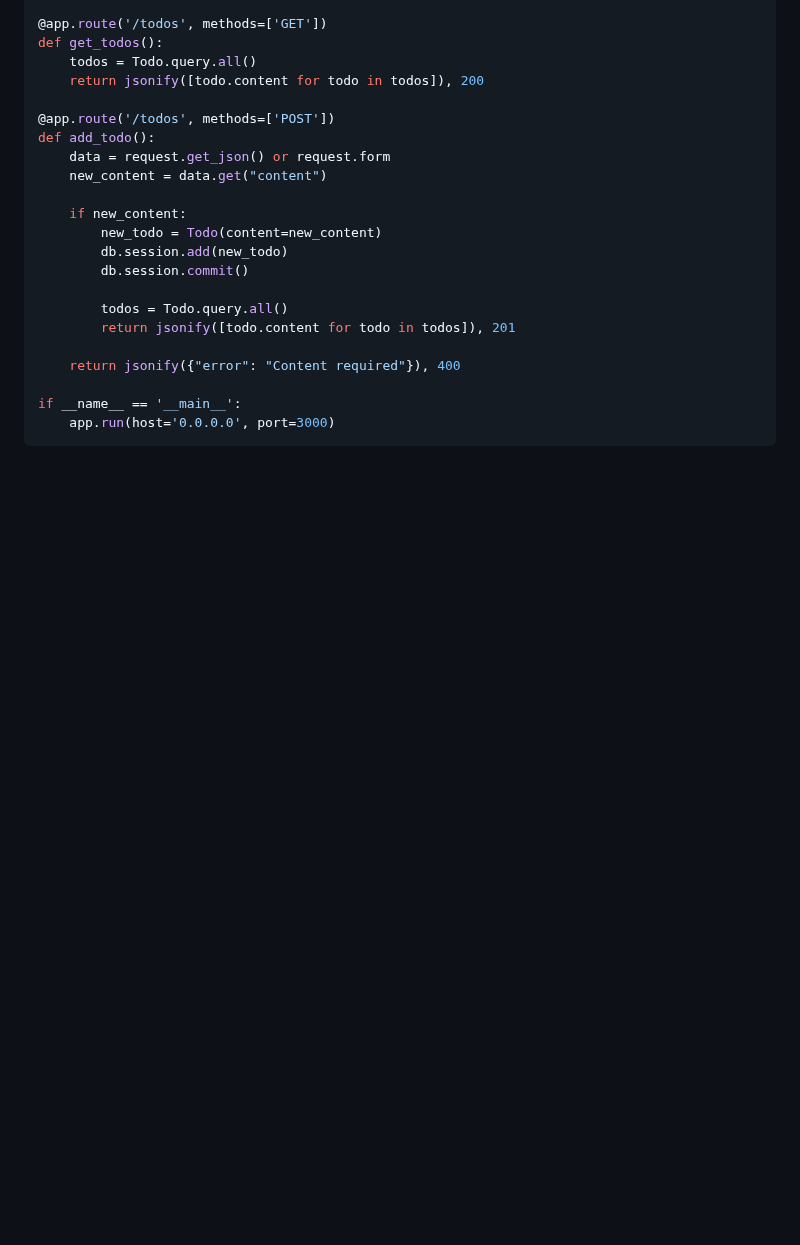
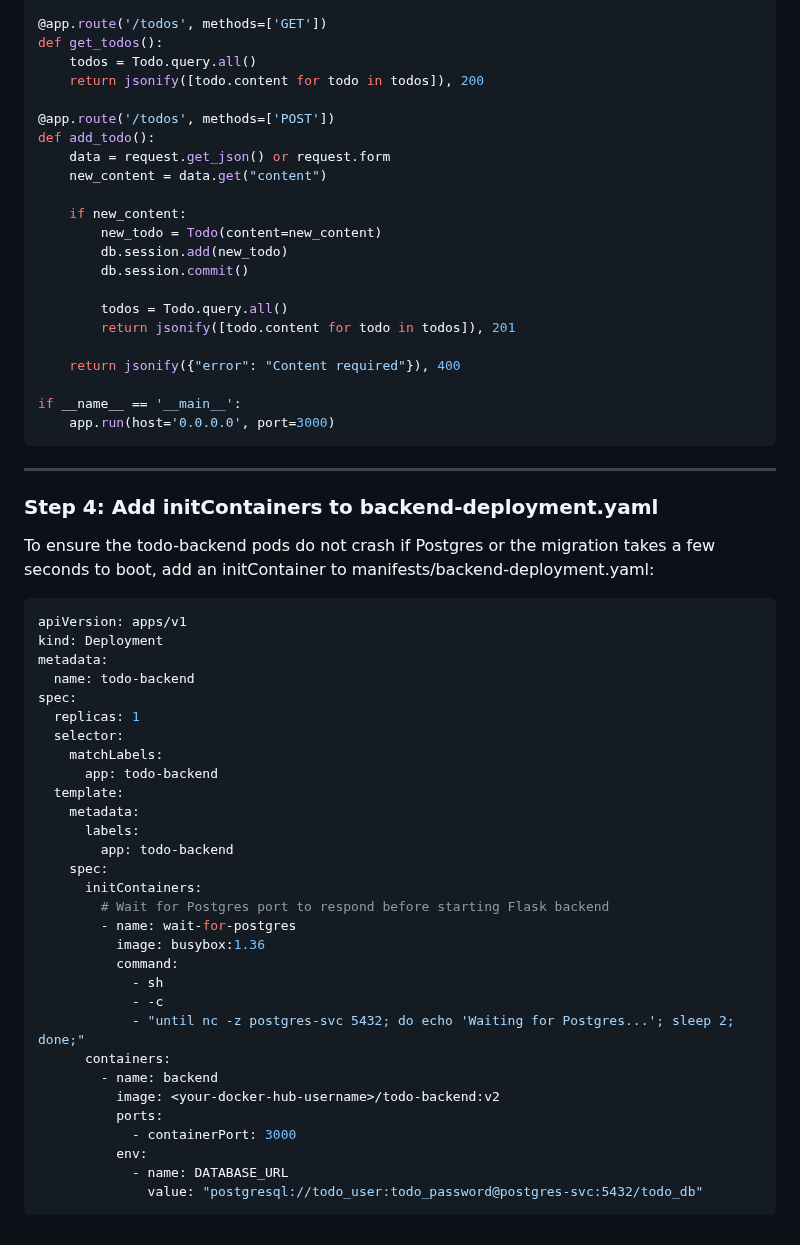
Before and after one commit to raghvendrashrinet/helsinki-cloud-native, a Markdown page: Kubernetes/todo-psotgres/README.md, the part around the change. Rendered like a GitHub page; blank space fills up the shorter version.

````diff
--- a/Kubernetes/todo-psotgres/README.md
+++ b/Kubernetes/todo-psotgres/README.md
@@ -151,3 +151,39 @@ def add_todo():
 if __name__ == '__main__':
     app.run(host='0.0.0.0', port=3000)
 ```
+---
+
+### Step 4: Add initContainers to backend-deployment.yaml
+To ensure the todo-backend pods do not crash if Postgres or the migration takes a few seconds to boot, add an initContainer to manifests/backend-deployment.yaml:
+```yaml
+apiVersion: apps/v1
+kind: Deployment
+metadata:
+  name: todo-backend
+spec:
+  replicas: 1
+  selector:
+    matchLabels:
+      app: todo-backend
+  template:
+    metadata:
+      labels:
+        app: todo-backend
+    spec:
+      initContainers:
+        # Wait for Postgres port to respond before starting Flask backend
+        - name: wait-for-postgres
+          image: busybox:1.36
+          command:
+            - sh
+            - -c
+            - "until nc -z postgres-svc 5432; do echo 'Waiting for Postgres...'; sleep 2; done;"
+      containers:
+        - name: backend
+          image: <your-docker-hub-username>/todo-backend:v2
+          ports:
+            - containerPort: 3000
+          env:
+            - name: DATABASE_URL
+              value: "postgresql://todo_user:todo_password@postgres-svc:5432/todo_db"
+```
````
